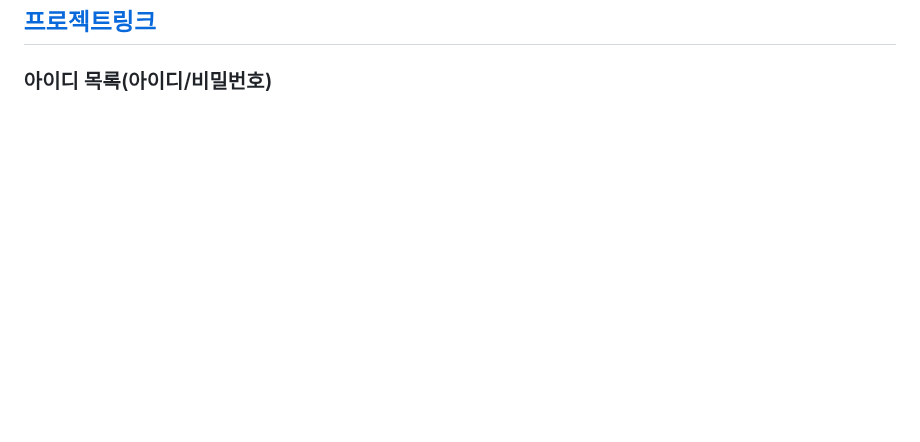
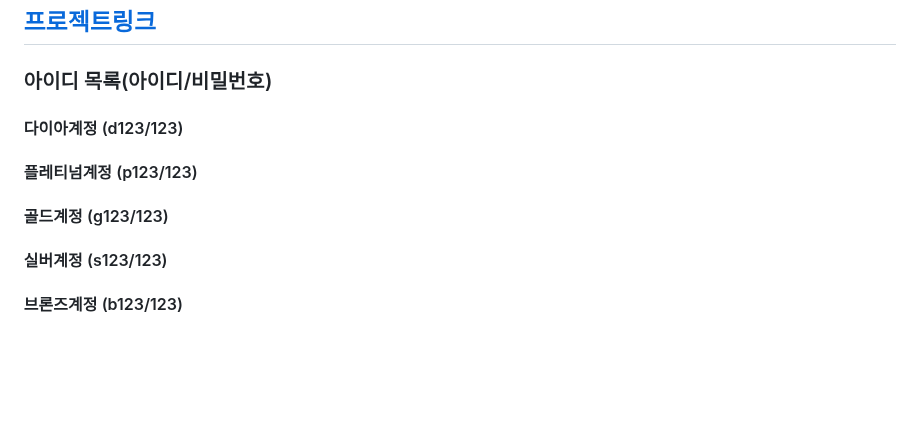
Before and after one commit to ByeongHooPark/GCBoard, a Markdown page: README.md, the part around the change. Drawn GitHub-style; blank space fills up the shorter version.

```diff
--- a/README.md
+++ b/README.md
@@ -1,8 +1,11 @@
 # GCBoard
 ## [프로젝트링크](http://43.200.239.80:8080)
 ### 아이디 목록(아이디/비밀번호)
-####
-
+#### 다이아계정 (d123/123)
+#### 플레티넘계정 (p123/123)
+#### 골드계정 (g123/123)
+#### 실버계정 (s123/123)
+#### 브론즈계정 (b123/123)
 
 <br/><br/><br/><br/>
 
```
